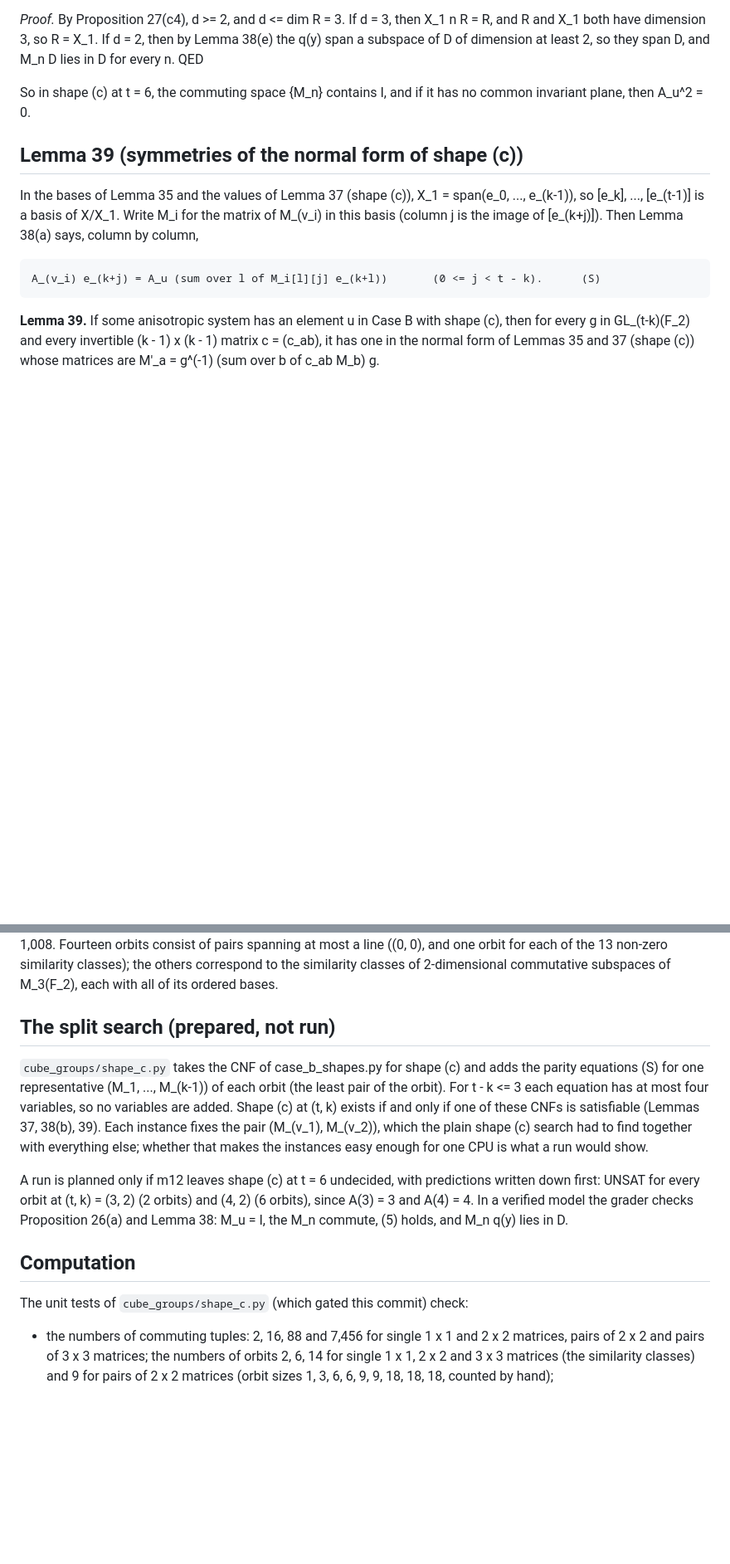
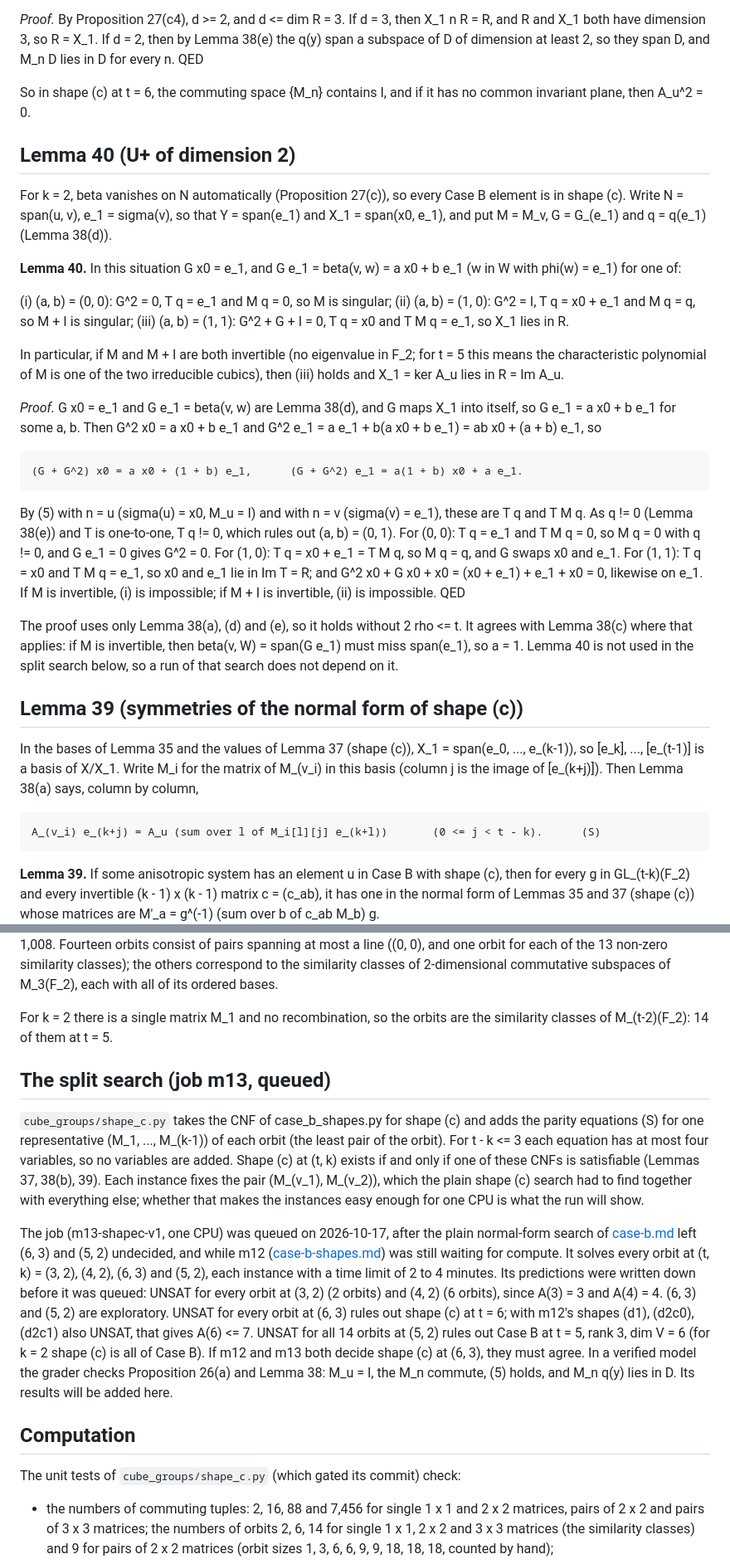
Before and after one commit to munimtechnologies/kakeya-small-fields, a Markdown page: notes/shape-c.md, 2 parts joined by grey strips. Shown at 83% size. GitHub-like rendering; blank space fills up the shorter version.

```diff
--- a/notes/shape-c.md
+++ b/notes/shape-c.md
@@ -104,6 +113,40 @@ dimension at least 2, so they span D, and M_n D lies in D for every n. QED
 So in shape (c) at t = 6, the commuting space {M_n} contains I, and if it has no common invariant
 plane, then A_u^2 = 0.
 
+## Lemma 40 (U+ of dimension 2)
+
+For k = 2, beta vanishes on N automatically (Proposition 27(c)), so every Case B element is in shape
+(c). Write N = span(u, v), e_1 = sigma(v), so that Y = span(e_1) and X_1 = span(x0, e_1), and put
+M = M_v, G = G_(e_1) and q = q(e_1) (Lemma 38(d)).
+
+**Lemma 40.** In this situation G x0 = e_1, and G e_1 = beta(v, w) = a x0 + b e_1 (w in W with
+phi(w) = e_1) for one of:
+
+(i) (a, b) = (0, 0): G^2 = 0, T q = e_1 and M q = 0, so M is singular;
+(ii) (a, b) = (1, 0): G^2 = I, T q = x0 + e_1 and M q = q, so M + I is singular;
+(iii) (a, b) = (1, 1): G^2 + G + I = 0, T q = x0 and T M q = e_1, so X_1 lies in R.
+
+In particular, if M and M + I are both invertible (no eigenvalue in F_2; for t = 5 this means the
+characteristic polynomial of M is one of the two irreducible cubics), then (iii) holds and
+X_1 = ker A_u lies in R = Im A_u.
+
+*Proof.* G x0 = e_1 and G e_1 = beta(v, w) are Lemma 38(d), and G maps X_1 into itself, so
+G e_1 = a x0 + b e_1 for some a, b. Then G^2 x0 = a x0 + b e_1 and G^2 e_1 = a e_1 + b(a x0 + b e_1) =
+ab x0 + (a + b) e_1, so
+
+    (G + G^2) x0 = a x0 + (1 + b) e_1,      (G + G^2) e_1 = a(1 + b) x0 + a e_1.
+
+By (5) with n = u (sigma(u) = x0, M_u = I) and with n = v (sigma(v) = e_1), these are T q and T M q.
+As q != 0 (Lemma 38(e)) and T is one-to-one, T q != 0, which rules out (a, b) = (0, 1). For (0, 0):
+T q = e_1 and T M q = 0, so M q = 0 with q != 0, and G e_1 = 0 gives G^2 = 0. For (1, 0): T q =
+x0 + e_1 = T M q, so M q = q, and G swaps x0 and e_1. For (1, 1): T q = x0 and T M q = e_1, so x0 and
+e_1 lie in Im T = R; and G^2 x0 + G x0 + x0 = (x0 + e_1) + e_1 + x0 = 0, likewise on e_1. If M is
+invertible, (i) is impossible; if M + I is invertible, (ii) is impossible. QED
+
+The proof uses only Lemma 38(a), (d) and (e), so it holds without 2 rho <= t. It agrees with Lemma
+38(c) where that applies: if M is invertible, then beta(v, W) = span(G e_1) must miss span(e_1), so
+a = 1. Lemma 40 is not used in the split search below, so a run of that search does not depend on it.
+
 ## Lemma 39 (symmetries of the normal form of shape (c))
 
 In the bases of Lemma 35 and the values of Lemma 37 (shape (c)), X_1 = span(e_0, ..., e_(k-1)), so
@@ -142,23 +185,33 @@ spanning at most a line ((0, 0), and one orbit for each of the 13 non-zero simil
 others correspond to the similarity classes of 2-dimensional commutative subspaces of M_3(F_2), each
 with all of its ordered bases.
 
-## The split search (prepared, not run)
+For k = 2 there is a single matrix M_1 and no recombination, so the orbits are the similarity classes
+of M_(t-2)(F_2): 14 of them at t = 5.
+
+## The split search (job m13, queued)
 
 `cube_groups/shape_c.py` takes the CNF of case_b_shapes.py for shape (c) and adds the parity equations
 (S) for one representative (M_1, ..., M_(k-1)) of each orbit (the least pair of the orbit). For
 t - k <= 3 each equation has at most four variables, so no variables are added. Shape (c) at (t, k)
 exists if and only if one of these CNFs is satisfiable (Lemmas 37, 38(b), 39). Each instance fixes
 the pair (M_(v_1), M_(v_2)), which the plain shape (c) search had to find together with everything
-else; whether that makes the instances easy enough for one CPU is what a run would show.
+else; whether that makes the instances easy enough for one CPU is what the run will show.
 
-A run is planned only if m12 leaves shape (c) at t = 6 undecided, with predictions written down
-first: UNSAT for every orbit at (t, k) = (3, 2) (2 orbits) and (4, 2) (6 orbits), since
-A(3) = 3 and A(4) = 4. In a verified model the grader checks Proposition 26(a) and Lemma 38: M_u = I,
-the M_n commute, (5) holds, and M_n q(y) lies in D.
+The job (m13-shapec-v1, one CPU) was queued on 2026-10-17, after the plain normal-form search of
+[case-b.md](case-b.md) left (6, 3) and (5, 2) undecided, and while m12 ([case-b-shapes.md](case-b-shapes.md))
+was still waiting for compute. It solves every orbit at (t, k) = (3, 2), (4, 2), (6, 3) and (5, 2),
+each instance with a time limit of 2 to 4 minutes. Its predictions were written down before it was
+queued: UNSAT for every orbit at (3, 2) (2 orbits) and (4, 2) (6 orbits), since A(3) = 3 and
+A(4) = 4. (6, 3) and (5, 2) are exploratory. UNSAT for every orbit at (6, 3) rules out shape (c) at
+t = 6; with m12's shapes (d1), (d2c0), (d2c1) also UNSAT, that gives A(6) <= 7. UNSAT for all 14 orbits
+at (5, 2) rules out Case B at t = 5, rank 3, dim V = 6 (for k = 2 shape (c) is all of Case B). If m12
+and m13 both decide shape (c) at (6, 3), they must agree. In a verified model the grader checks
+Proposition 26(a) and Lemma 38: M_u = I, the M_n commute, (5) holds, and M_n q(y) lies in D. Its
+results will be added here.
 
 ## Computation
 
-The unit tests of `cube_groups/shape_c.py` (which gated this commit) check:
+The unit tests of `cube_groups/shape_c.py` (which gated its commit) check:
 
 - the numbers of commuting tuples: 2, 16, 88 and 7,456 for single 1 x 1 and 2 x 2 matrices, pairs
   of 2 x 2 and pairs of 3 x 3 matrices; the numbers of orbits 2, 6, 14 for single 1 x 1, 2 x 2 and
```
Also changed, not shown: other parts of notes/shape-c.md (+16 -7 lines), notes/case-b.md (+44 -9 lines).
